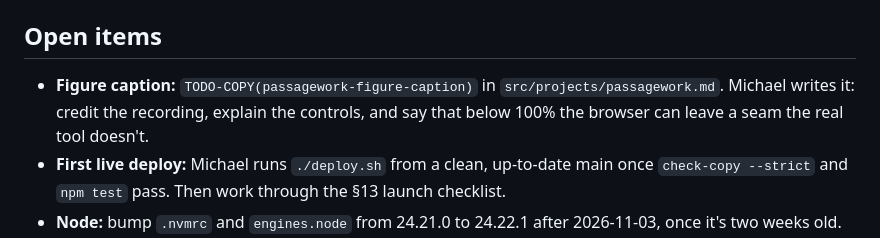
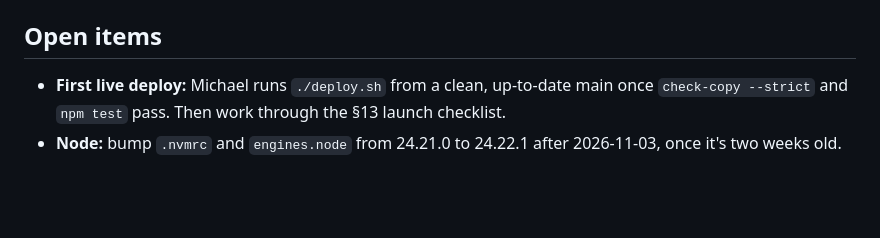
Before and after one commit to mackfound/portfolio-site, a Markdown page: CLAUDE.md, the part around the change. Drawn GitHub-style; blank space fills up the shorter version.

Commit message:
Passagework figure caption

```diff
--- a/CLAUDE.md
+++ b/CLAUDE.md
@@ -81,7 +81,6 @@ These are private to Michael. To update one from a new session, read it by URL,
 
 ## Open items
 
-- **Figure caption:** `TODO-COPY(passagework-figure-caption)` in `src/projects/passagework.md`. Michael writes it: credit the recording, explain the controls, and say that below 100% the browser can leave a seam the real tool doesn't.
 - **First live deploy:** Michael runs `./deploy.sh` from a clean, up-to-date main once `check-copy --strict` and `npm test` pass. Then work through the §13 launch checklist.
 - **Node:** bump `.nvmrc` and `engines.node` from 24.21.0 to 24.22.1 after 2026-11-03, once it's two weeks old. First check that no newer 24.x security release supersedes it. Keep that diff to the pin only.
 - **RadioHound:** Michael will revise the entry now that he's left the lab.
```
Also changed, not shown: src/projects/passagework.md (+1 -1 lines).
